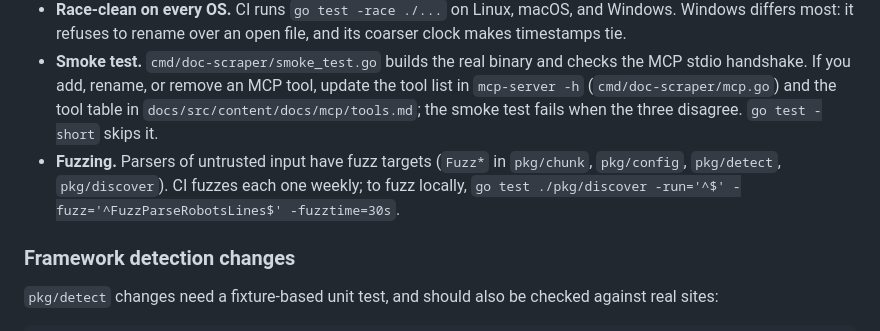
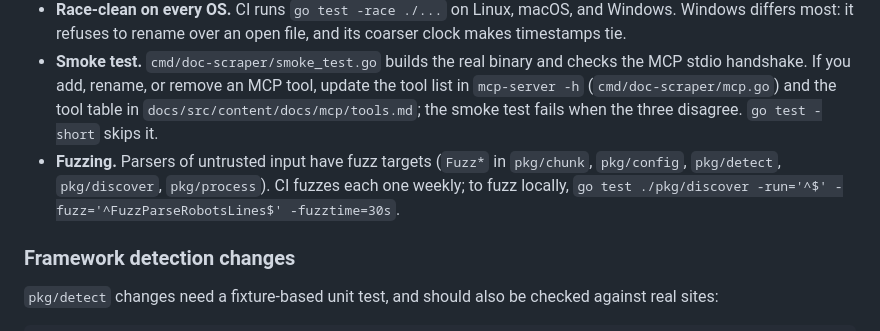
Before and after one commit to Sriram-PR/doc-scraper, a Markdown page: CONTRIBUTING.md, the part around the change. Rendered like a GitHub page.

Commit message:
List the Markdown fuzz target in CONTRIBUTING and give the table fallback causes as examples

```diff
--- a/CONTRIBUTING.md
+++ b/CONTRIBUTING.md
@@ -64,7 +64,7 @@ Every change needs tests, and a bug fix needs a test that fails without the fix.
 - **No sleeping to synchronize.** Wait on a channel, a `sync.WaitGroup`, or a deadline-bounded poll instead of `time.Sleep` followed by an assertion. Sleeps that pass locally fail on a loaded CI runner.
 - **Race-clean on every OS.** CI runs `go test -race ./...` on Linux, macOS, and Windows. Windows differs most: it refuses to rename over an open file, and its coarser clock makes timestamps tie.
 - **Smoke test.** `cmd/doc-scraper/smoke_test.go` builds the real binary and checks the MCP stdio handshake. If you add, rename, or remove an MCP tool, update the tool list in `mcp-server -h` (`cmd/doc-scraper/mcp.go`) and the tool table in `docs/src/content/docs/mcp/tools.md`; the smoke test fails when the three disagree. `go test -short` skips it.
-- **Fuzzing.** Parsers of untrusted input have fuzz targets (`Fuzz*` in `pkg/chunk`, `pkg/config`, `pkg/detect`, `pkg/discover`). CI fuzzes each one weekly; to fuzz locally, `go test ./pkg/discover -run='^$' -fuzz='^FuzzParseRobotsLines$' -fuzztime=30s`.
+- **Fuzzing.** Parsers of untrusted input have fuzz targets (`Fuzz*` in `pkg/chunk`, `pkg/config`, `pkg/detect`, `pkg/discover`, `pkg/process`). CI fuzzes each one weekly; to fuzz locally, `go test ./pkg/discover -run='^$' -fuzz='^FuzzParseRobotsLines$' -fuzztime=30s`.
 
 ### Framework detection changes
 
```
Also changed, not shown: 1 other file.
